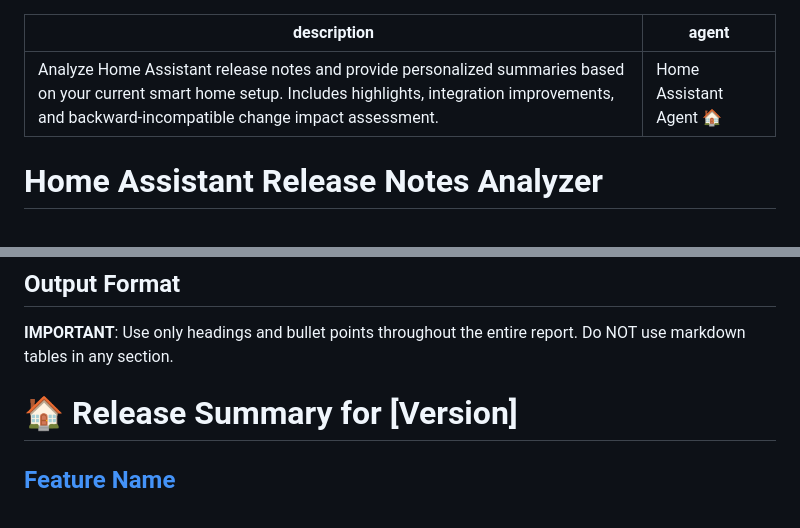
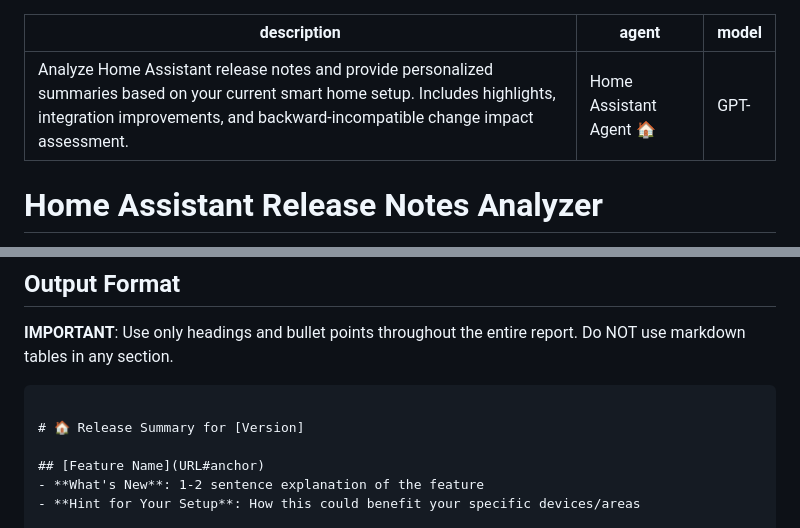
Before and after one commit to calexandre/homeassistant-assistant, a Markdown page: .github/prompts/ha-release-notes.prompt.md, 2 parts joined by grey strips. Rendered like a GitHub page.

`````diff
--- a/.github/prompts/ha-release-notes.prompt.md
+++ b/.github/prompts/ha-release-notes.prompt.md
@@ -1,6 +1,7 @@
 ---
 description: 'Analyze Home Assistant release notes and provide personalized summaries based on your current smart home setup. Includes highlights, integration improvements, and backward-incompatible change impact assessment.'
 agent: 'Home Assistant Agent 🏠'
+model: GPT-
 ---
 
 # Home Assistant Release Notes Analyzer
@@ -57,6 +58,8 @@ If no URL is provided, use the latest release from: `https://www.home-assistant.
 
 **IMPORTANT**: Use only headings and bullet points throughout the entire report. Do NOT use markdown tables in any section.
 
+````markdown
+
 # 🏠 Release Summary for [Version]
 
 ## [Feature Name](URL#anchor)
`````
Also changed, not shown: other parts of .github/prompts/ha-release-notes.prompt.md (+1 -0 lines), .github/agents/ha-release-multi-model.agent.md (+1 -1 lines), 1 other file.
